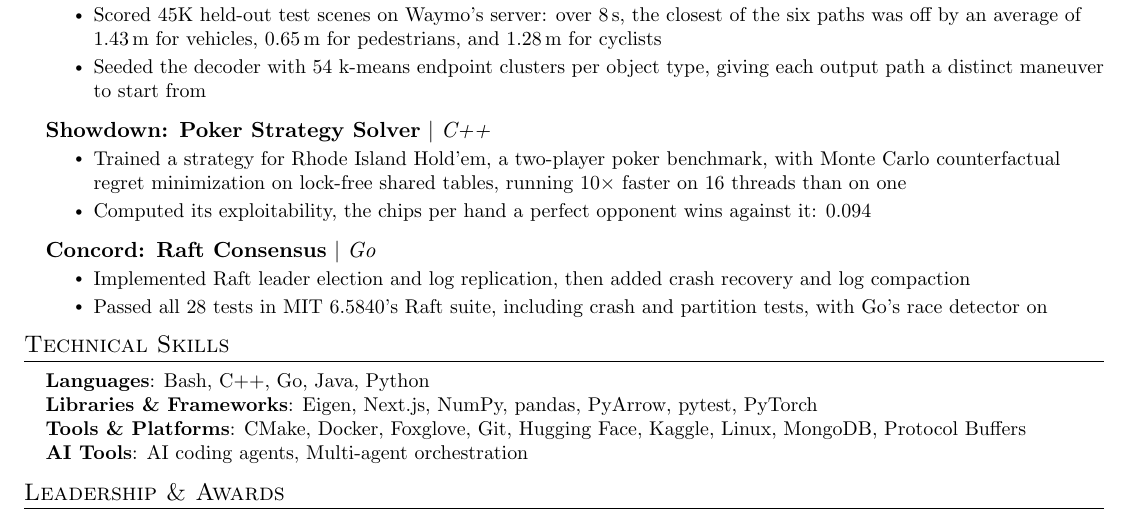
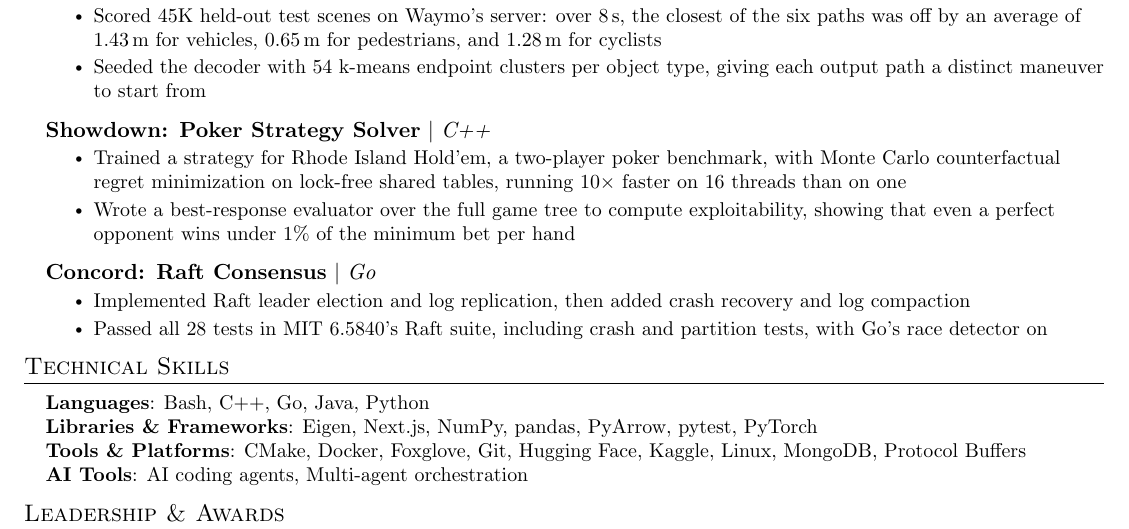
Before and after one commit to scottgrew/scottgrew.github.io, a LaTeX CV (cv/resume.tex): part of the page, cut so that both start at the same text. Compiled offline with pdfLaTeX.

Commit message:
fix: CFR evaluation bullet

```diff
--- a/cv/resume.tex
+++ b/cv/resume.tex
@@ -121,7 +121,7 @@
       {\textbf{Showdown: Poker Strategy Solver} $|$ \emph{C++}}{}
       \resumeItemListStart
         \resumeItem{Trained a strategy for Rhode Island Hold'em, a two-player poker benchmark, with Monte Carlo counterfactual regret minimization on lock-free shared tables, running 10$\times$ faster on 16 threads than on one}
-        \resumeItem{Computed its exploitability, the chips per hand a perfect opponent wins against it: 0.094}
+        \resumeItem{Wrote a best-response evaluator over the full game tree to compute exploitability, showing that even a perfect opponent wins under 1\% of the minimum bet per hand}
       \resumeItemListEnd
     \resumeProjectHeading
       {\textbf{Concord: Raft Consensus} $|$ \emph{Go}}{}
```
Also changed, not shown: 2 other files.
